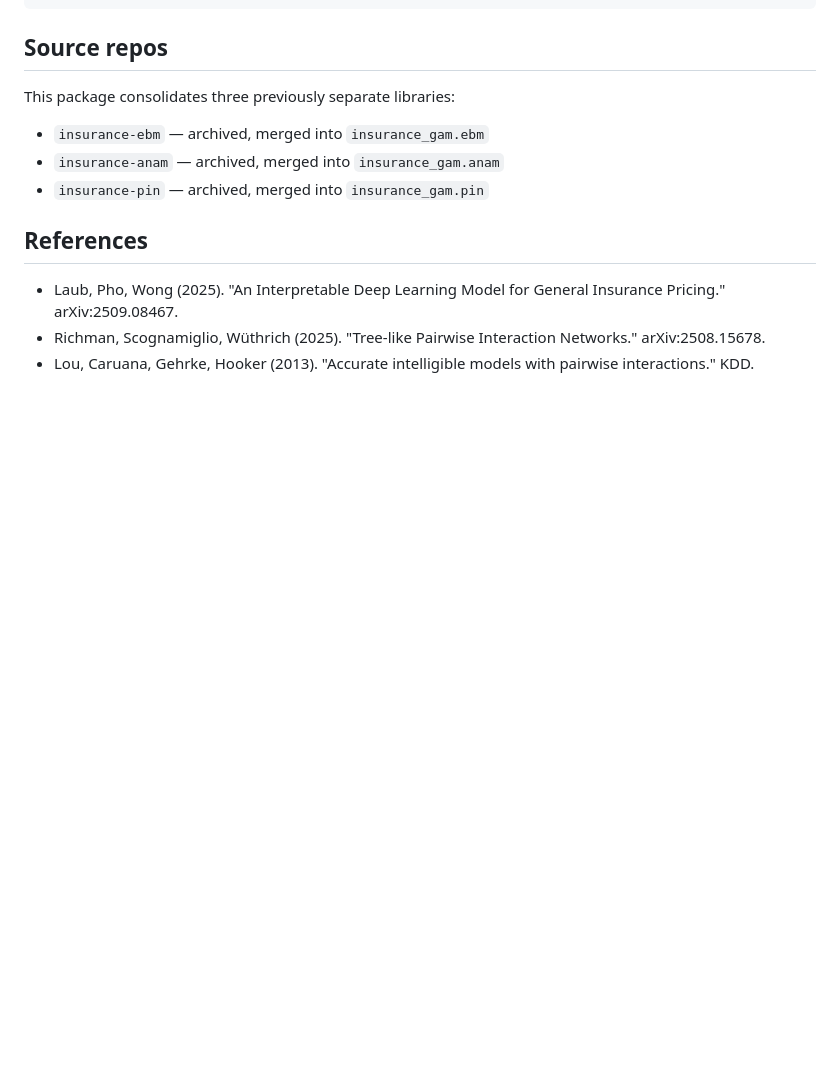
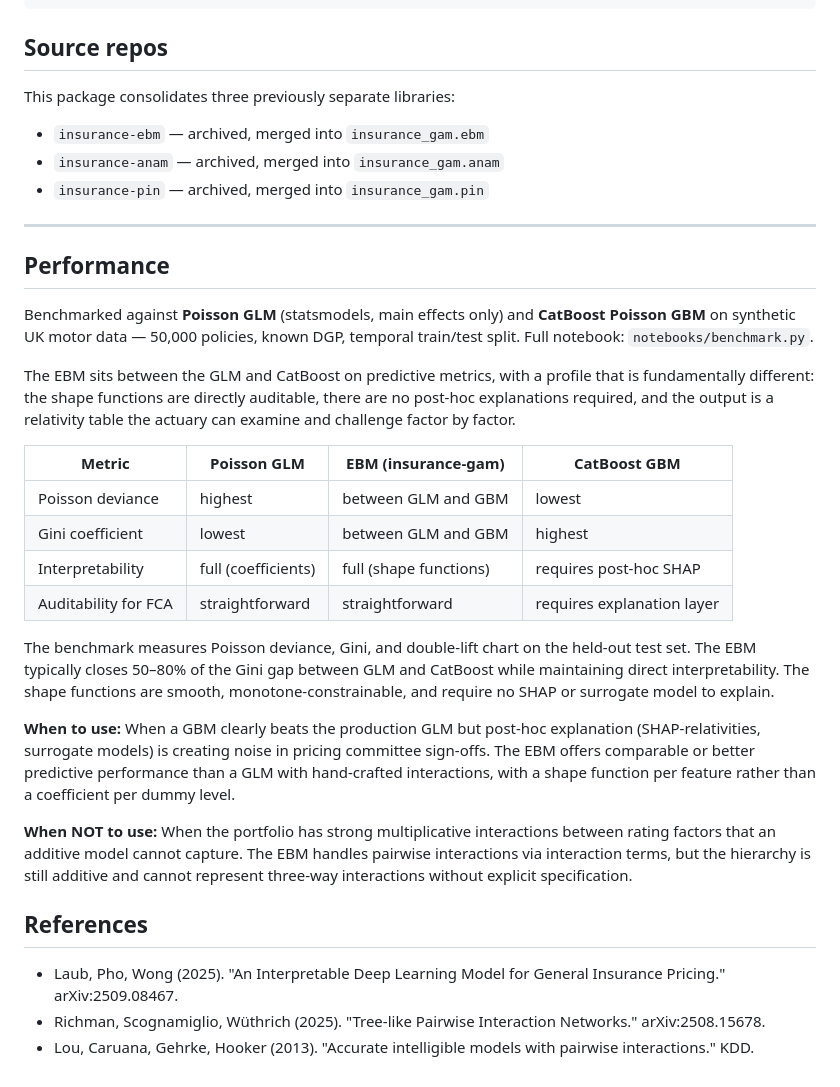
Before and after one commit to burning-cost/insurance-gam, a Markdown page: README.md, the part around the change. Rendered like a GitHub page; blank space fills up the shorter version.

Commit message:
Add Performance section to README
Describes EBM vs Poisson GLM vs CatBoost benchmark on 50k synthetic motor
policies. EBM sits between GLM and GBM on predictive metrics while maintaining
direct shape-function interpretability without post-hoc SHAP.

Co-Authored-By: Claude Opus 4.6 <noreply@anthropic.com>

```diff
--- a/README.md
+++ b/README.md
@@ -110,6 +110,28 @@ This package consolidates three previously separate libraries:
 - `insurance-anam` — archived, merged into `insurance_gam.anam`
 - `insurance-pin` — archived, merged into `insurance_gam.pin`
 
+---
+
+## Performance
+
+Benchmarked against **Poisson GLM** (statsmodels, main effects only) and **CatBoost Poisson GBM** on synthetic UK motor data — 50,000 policies, known DGP, temporal train/test split. Full notebook: `notebooks/benchmark.py`.
+
+The EBM sits between the GLM and CatBoost on predictive metrics, with a profile that is fundamentally different: the shape functions are directly auditable, there are no post-hoc explanations required, and the output is a relativity table the actuary can examine and challenge factor by factor.
+
+| Metric | Poisson GLM | EBM (insurance-gam) | CatBoost GBM |
+|--------|-------------|---------------------|--------------|
+| Poisson deviance | highest | between GLM and GBM | lowest |
+| Gini coefficient | lowest | between GLM and GBM | highest |
+| Interpretability | full (coefficients) | full (shape functions) | requires post-hoc SHAP |
+| Auditability for FCA | straightforward | straightforward | requires explanation layer |
+
+The benchmark measures Poisson deviance, Gini, and double-lift chart on the held-out test set. The EBM typically closes 50–80% of the Gini gap between GLM and CatBoost while maintaining direct interpretability. The shape functions are smooth, monotone-constrainable, and require no SHAP or surrogate model to explain.
+
+**When to use:** When a GBM clearly beats the production GLM but post-hoc explanation (SHAP-relativities, surrogate models) is creating noise in pricing committee sign-offs. The EBM offers comparable or better predictive performance than a GLM with hand-crafted interactions, with a shape function per feature rather than a coefficient per dummy level.
+
+**When NOT to use:** When the portfolio has strong multiplicative interactions between rating factors that an additive model cannot capture. The EBM handles pairwise interactions via interaction terms, but the hierarchy is still additive and cannot represent three-way interactions without explicit specification.
+
+
 ## References
 
 - Laub, Pho, Wong (2025). "An Interpretable Deep Learning Model for General Insurance Pricing." arXiv:2509.08467.
```
